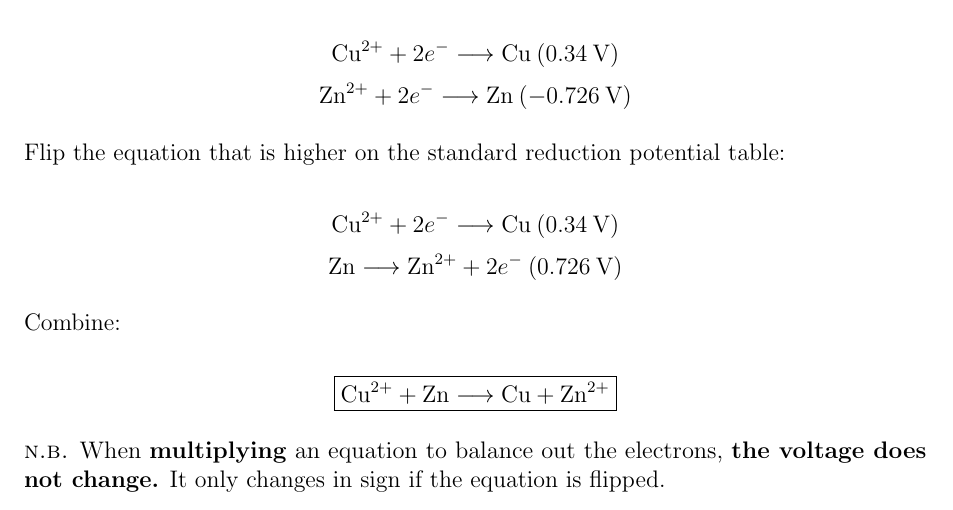
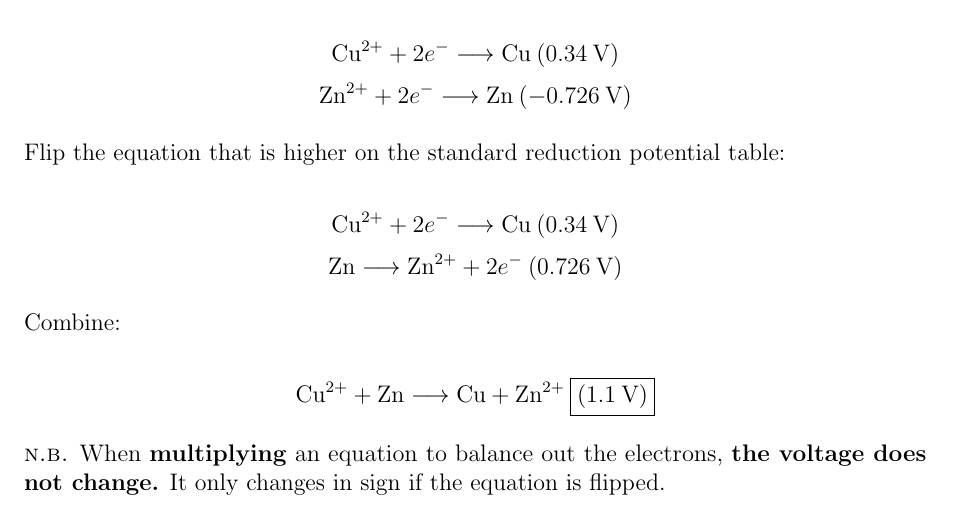
Before and after one commit to leucinemymind/chemhstudymaterials, a LaTeX document (chem/semester2/Chem Honors Study Guide 6/chem6.tex): part of page 5 of 5, cut so that both start at the same text. Compiled offline with pdfLaTeX.

Commit message:
forgot to finish the problem...

```diff
--- a/chem/semester2/Chem Honors Study Guide 6/chem6.tex
+++ b/chem/semester2/Chem Honors Study Guide 6/chem6.tex
@@ -222,7 +222,7 @@ $$\text{Zn} \longrightarrow \text{Zn}^{2+} + 2e^- \: (0.726 \: \text{V})$$
 
 Combine:
 
-$$\boxed{\text{Cu}^{2+} + \text{Zn} \longrightarrow \text{Cu} + \text{Zn}^{2+}}$$
+$$\text{Cu}^{2+} + \text{Zn} \longrightarrow \text{Cu} + \text{Zn}^{2+} \: \boxed{(1.1 \: \text{V})}$$
 
 \textsc{n.b.} When \textbf{multiplying} an equation to balance out the electrons, \textbf{the voltage does not change.} It only changes in sign if the equation is flipped.
 
```
Also changed, not shown: chem/semester2/Chem Honors Study Guide 6/chem6.pdf.
